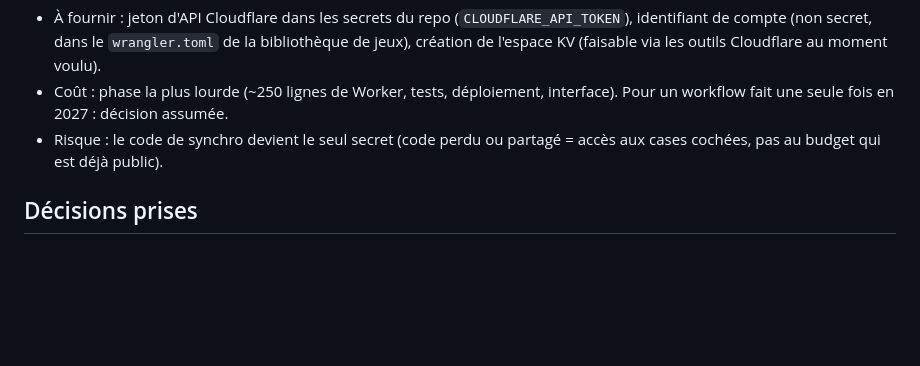
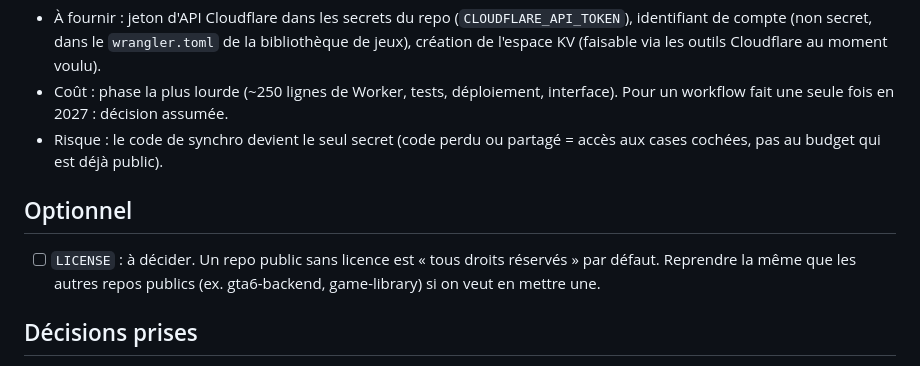
Before and after one commit to antoniman31/pc-full-white, a Markdown page: TODO.md, the part around the change. Drawn GitHub-style; blank space fills up the shorter version.

Commit message:
TODO : LICENSE en tâche optionnelle
Co-Authored-By: Claude Sonnet 5.5 <noreply@anthropic.com>
Claude-Session: https://claude.ai/code/session_01Bw5PeVN8THZN2J7ekC8JdC

```diff
--- a/TODO.md
+++ b/TODO.md
@@ -50,6 +50,10 @@ Fichiers : `worker/index.js`, `worker/wrangler.toml`, `worker/test.mjs`, `.githu
 - Coût : phase la plus lourde (~250 lignes de Worker, tests, déploiement, interface). Pour un workflow fait une seule fois en 2027 : décision assumée.
 - Risque : le code de synchro devient le seul secret (code perdu ou partagé = accès aux cases cochées, pas au budget qui est déjà public).
 
+## Optionnel
+
+- [ ] `LICENSE` : à décider. Un repo public sans licence est « tous droits réservés » par défaut. Reprendre la même que les autres repos publics (ex. gta6-backend, game-library) si on veut en mettre une.
+
 ## Décisions prises
 
 - Le scraper mensuel (`scraper/`, idealo) est gardé même si idealo bloque souvent les requêtes. Il n'ouvre que des Pull Request, jamais de commit direct ; les contrôles de `checks.yml` tournent dessus.
```
